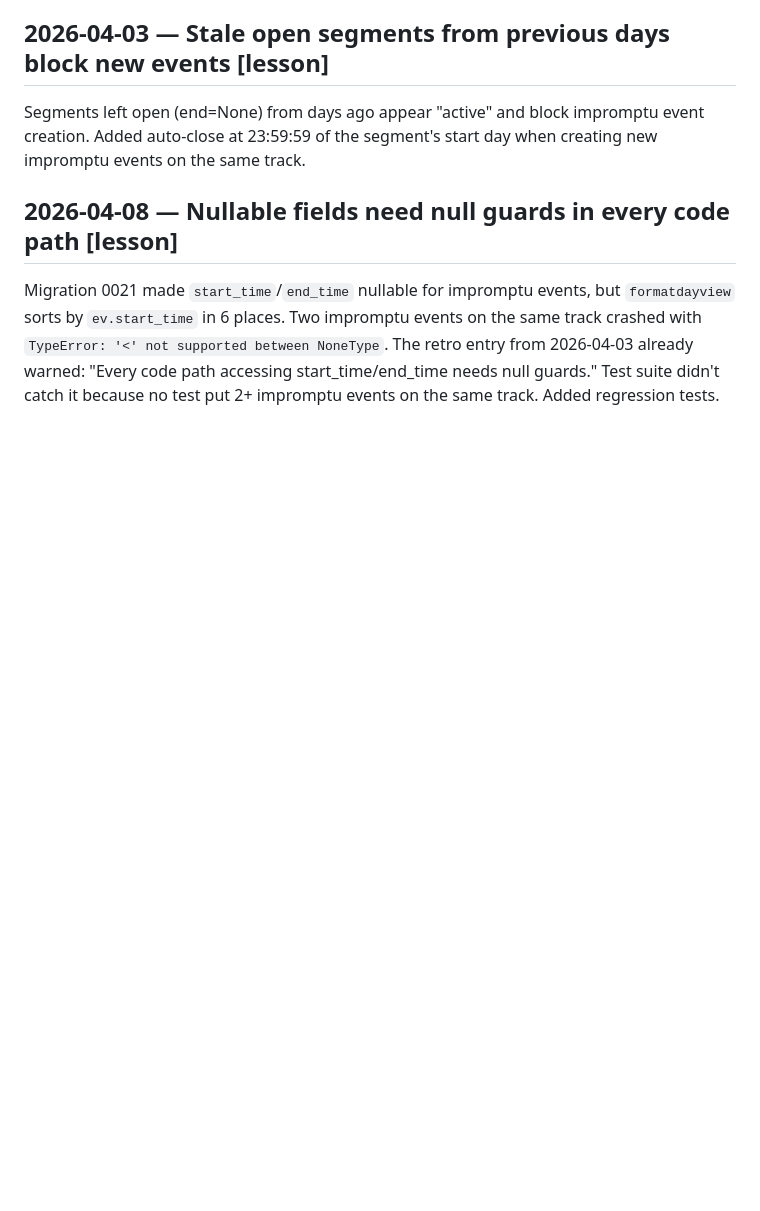
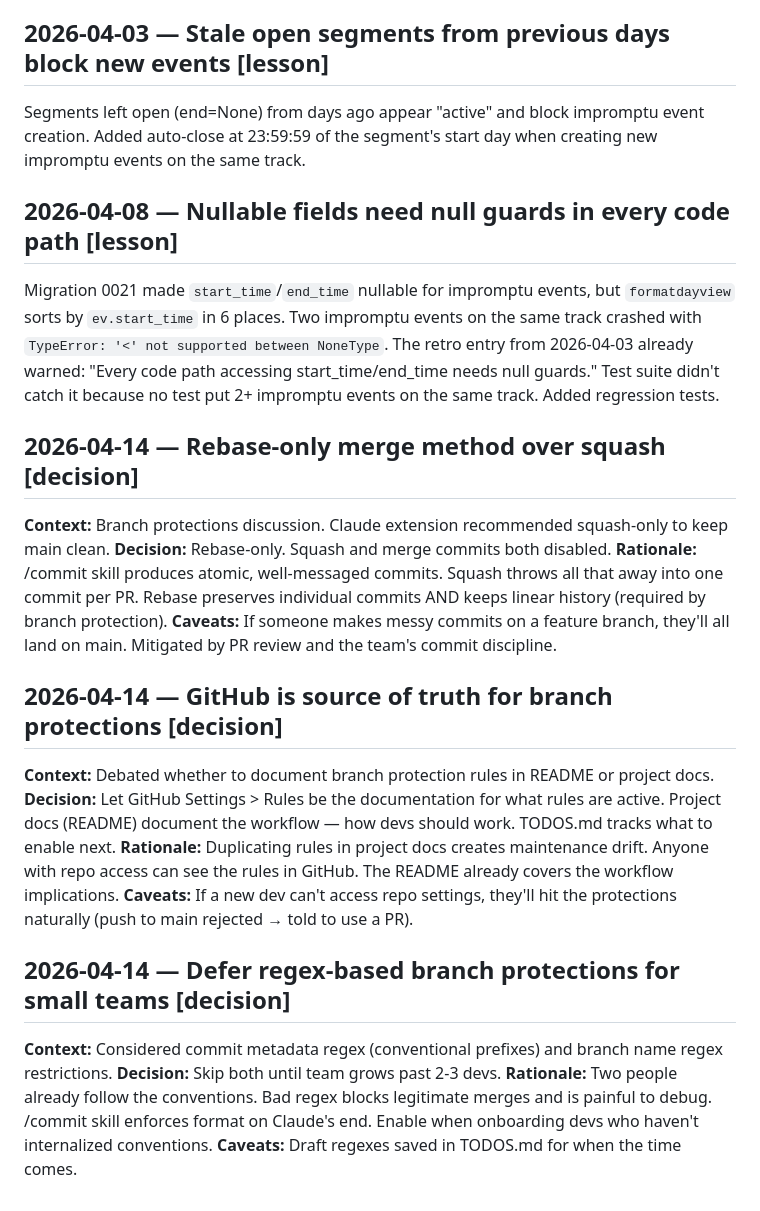
Before and after one commit to wksaurey/asi-track-manager, a Markdown page: .claude/retro.md, the part around the change. Drawn GitHub-style; blank space fills up the shorter version.

Commit message:
docs: add retro entries for branch protection decisions
Three decision entries: rebase-only over squash, GitHub as source of
truth for protection rules, deferring regex-based restrictions for
small teams.

~ escrito con claude ~

```diff
--- a/.claude/retro.md
+++ b/.claude/retro.md
@@ -80,3 +80,21 @@ Segments left open (end=None) from days ago appear "active" and block impromptu
 
 ## 2026-04-08 — Nullable fields need null guards in every code path [lesson]
 Migration 0021 made `start_time`/`end_time` nullable for impromptu events, but `formatdayview` sorts by `ev.start_time` in 6 places. Two impromptu events on the same track crashed with `TypeError: '<' not supported between NoneType`. The retro entry from 2026-04-03 already warned: "Every code path accessing start_time/end_time needs null guards." Test suite didn't catch it because no test put 2+ impromptu events on the same track. Added regression tests.
+
+## 2026-04-14 — Rebase-only merge method over squash [decision]
+**Context:** Branch protections discussion. Claude extension recommended squash-only to keep main clean.
+**Decision:** Rebase-only. Squash and merge commits both disabled.
+**Rationale:** /commit skill produces atomic, well-messaged commits. Squash throws all that away into one commit per PR. Rebase preserves individual commits AND keeps linear history (required by branch protection).
+**Caveats:** If someone makes messy commits on a feature branch, they'll all land on main. Mitigated by PR review and the team's commit discipline.
+
+## 2026-04-14 — GitHub is source of truth for branch protections [decision]
+**Context:** Debated whether to document branch protection rules in README or project docs.
+**Decision:** Let GitHub Settings > Rules be the documentation for what rules are active. Project docs (README) document the workflow — how devs should work. TODOS.md tracks what to enable next.
+**Rationale:** Duplicating rules in project docs creates maintenance drift. Anyone with repo access can see the rules in GitHub. The README already covers the workflow implications.
+**Caveats:** If a new dev can't access repo settings, they'll hit the protections naturally (push to main rejected → told to use a PR).
+
+## 2026-04-14 — Defer regex-based branch protections for small teams [decision]
+**Context:** Considered commit metadata regex (conventional prefixes) and branch name regex restrictions.
+**Decision:** Skip both until team grows past 2-3 devs.
+**Rationale:** Two people already follow the conventions. Bad regex blocks legitimate merges and is painful to debug. /commit skill enforces format on Claude's end. Enable when onboarding devs who haven't internalized conventions.
+**Caveats:** Draft regexes saved in TODOS.md for when the time comes.
```
